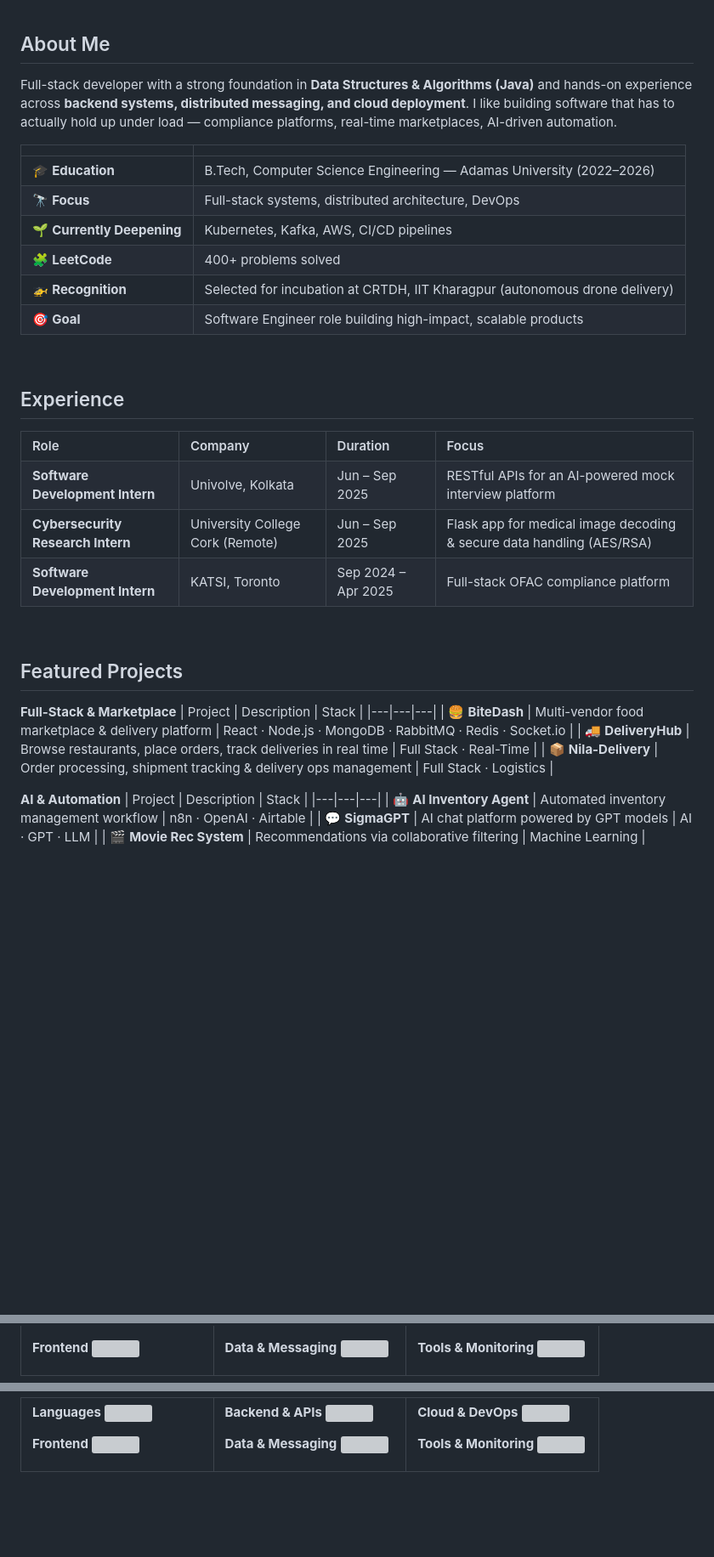
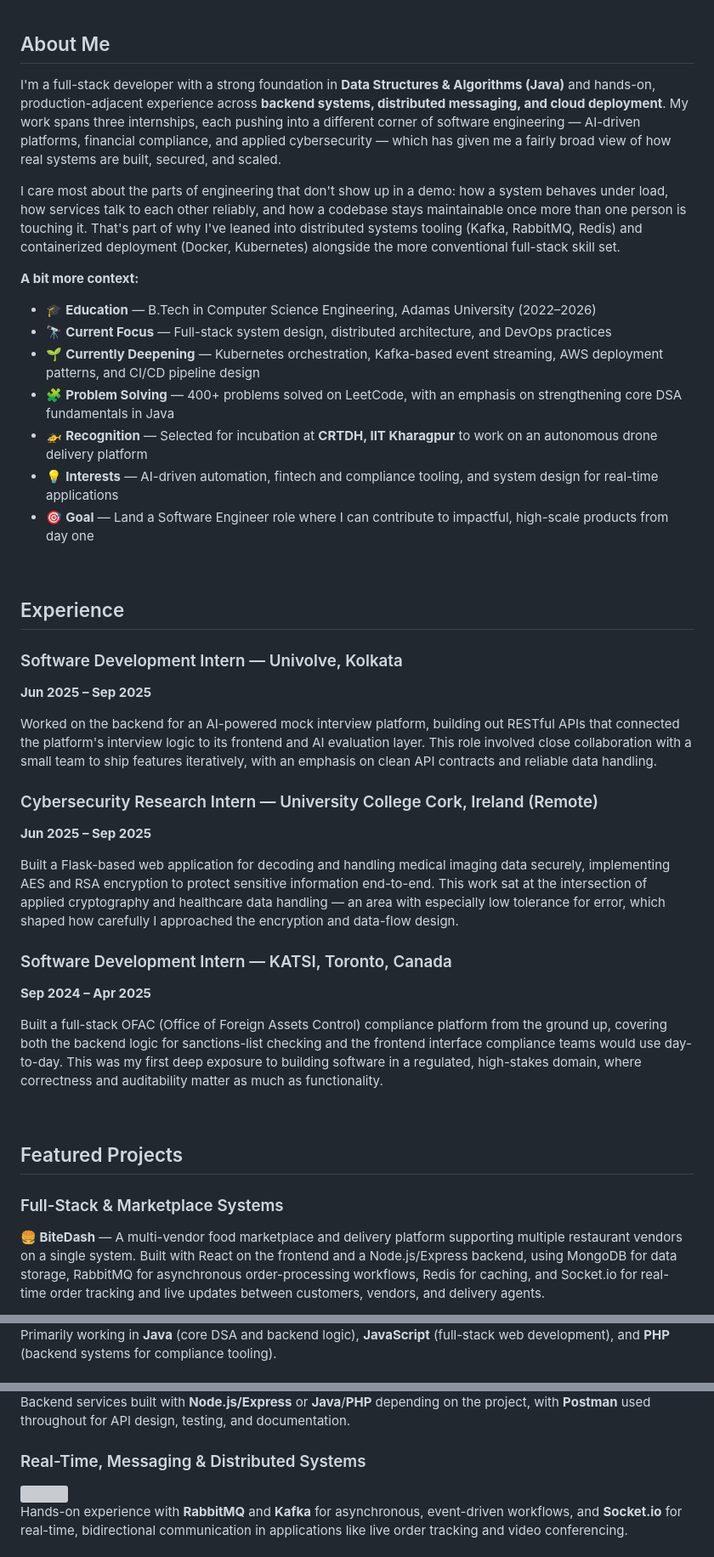
Before and after one commit to Arif1258/Arif1258, a Markdown page: README.md, 3 parts joined by grey strips. Shown at 85% size. Drawn GitHub-style; blank space fills up the shorter version; grey boxes are pictures that could not be loaded.

```diff
--- a/README.md
+++ b/README.md
@@ -21,63 +21,44 @@
 
 ## About Me
 
-Full-stack developer with a strong foundation in **Data Structures & Algorithms (Java)** and hands-on experience across **backend systems, distributed messaging, and cloud deployment**. I like building software that has to actually hold up under load — compliance platforms, real-time marketplaces, AI-driven automation.
+I'm a full-stack developer with a strong foundation in **Data Structures & Algorithms (Java)** and hands-on, production-adjacent experience across **backend systems, distributed messaging, and cloud deployment**. My work spans three internships, each pushing into a different corner of software engineering — AI-driven platforms, financial compliance, and applied cybersecurity — which has given me a fairly broad view of how real systems are built, secured, and scaled.
 
-| | |
-|---|---|
-| 🎓 **Education** | B.Tech, Computer Science Engineering — Adamas University (2022–2026) |
-| 🔭 **Focus** | Full-stack systems, distributed architecture, DevOps |
-| 🌱 **Currently Deepening** | Kubernetes, Kafka, AWS, CI/CD pipelines |
-| 🧩 **LeetCode** | 400+ problems solved |
-| 🚁 **Recognition** | Selected for incubation at CRTDH, IIT Kharagpur (autonomous drone delivery) |
-| 🎯 **Goal** | Software Engineer role building high-impact, scalable products |
+I care most about the parts of engineering that don't show up in a demo: how a system behaves under load, how services talk to each other reliably, and how a codebase stays maintainable once more than one person is touching it. That's part of why I've leaned into distributed systems tooling (Kafka, RabbitMQ, Redis) and containerized deployment (Docker, Kubernetes) alongside the more conventional full-stack skill set.
+
+**A bit more context:**
+
+- 🎓 **Education** — B.Tech in Computer Science Engineering, Adamas University (2022–2026)
+- 🔭 **Current Focus** — Full-stack system design, distributed architecture, and DevOps practices
+- 🌱 **Currently Deepening** — Kubernetes orchestration, Kafka-based event streaming, AWS deployment patterns, and CI/CD pipeline design
+- 🧩 **Problem Solving** — 400+ problems solved on LeetCode, with an emphasis on strengthening core DSA fundamentals in Java
+- 🚁 **Recognition** — Selected for incubation at **CRTDH, IIT Kharagpur** to work on an autonomous drone delivery platform
+- 💡 **Interests** — AI-driven automation, fintech and compliance tooling, and system design for real-time applications
+- 🎯 **Goal** — Land a Software Engineer role where I can contribute to impactful, high-scale products from day one
 
 <br>
 
 ## Experience
 
-<table>
-<tr>
-<th align="left">Role</th>
-<th align="left">Company</th>
-<th align="left">Duration</th>
-<th align="left">Focus</th>
-</tr>
-<tr>
-<td><b>Software Development Intern</b></td>
-<td>Univolve, Kolkata</td>
-<td>Jun – Sep 2025</td>
-<td>RESTful APIs for an AI-powered mock interview platform</td>
-</tr>
-<tr>
-<td><b>Cybersecurity Research Intern</b></td>
-<td>University College Cork (Remote)</td>
-<td>Jun – Sep 2025</td>
-<td>Flask app for medical image decoding & secure data handling (AES/RSA)</td>
-</tr>
-<tr>
-<td><b>Software Development Intern</b></td>
-<td>KATSI, Toronto</td>
-<td>Sep 2024 – Apr 2025</td>
-<td>Full-stack OFAC compliance platform</td>
-</tr>
-</table>
+### Software Development Intern — Univolve, Kolkata
+**Jun 2025 – Sep 2025**
+
+Worked on the backend for an AI-powered mock interview platform, building out RESTful APIs that connected the platform's interview logic to its frontend and AI evaluation layer. This role involved close collaboration with a small team to ship features iteratively, with an emphasis on clean API contracts and reliable data handling.
+
+### Cybersecurity Research Intern — University College Cork, Ireland (Remote)
+**Jun 2025 – Sep 2025**
+
+Built a Flask-based web application for decoding and handling medical imaging data securely, implementing AES and RSA encryption to protect sensitive information end-to-end. This work sat at the intersection of applied cryptography and healthcare data handling — an area with especially low tolerance for error, which shaped how carefully I approached the encryption and data-flow design.
+
+### Software Development Intern — KATSI, Toronto, Canada
+**Sep 2024 – Apr 2025**
+
+Built a full-stack OFAC (Office of Foreign Assets Control) compliance platform from the ground up, covering both the backend logic for sanctions-list checking and the frontend interface compliance teams would use day-to-day. This was my first deep exposure to building software in a regulated, high-stakes domain, where correctness and auditability matter as much as functionality.
 
 <br>
 
 ## Featured Projects
 
-**Full-Stack & Marketplace**
-| Project | Description | Stack |
-|---|---|---|
-| 🍔 **BiteDash** | Multi-vendor food marketplace & delivery platform | React · Node.js · MongoDB · RabbitMQ · Redis · Socket.io |
-| 🚚 **DeliveryHub** | Browse restaurants, place orders, track deliveries in real time | Full Stack · Real-Time |
-| 📦 **Nila-Delivery** | Order processing, shipment tracking & delivery ops management | Full Stack · Logistics |
+### Full-Stack & Marketplace Systems
 
-**AI & Automation**
-| Project | Description | Stack |
-|---|---|---|
-| 🤖 **AI Inventory Agent** | Automated inventory management workflow | n8n · OpenAI · Airtable |
-| 💬 **SigmaGPT** | AI chat platform powered by GPT models | AI · GPT · LLM |
-| 🎬 **Movie Rec System** | Recommendations via collaborative filtering | Machine Learning |
+**🍔 BiteDash** — A multi-vendor food marketplace and delivery platform supporting multiple restaurant vendors on a single system. Built with React on the frontend and a Node.js/Express backend, using MongoDB for data storage, RabbitMQ for asynchronous order-processing workflows, Redis for caching, and Socket.io for real-time order tracking and live updates between customers, vendors, and delivery agents.
 
@@ -100,5 +90,4 @@ Full-stack developer with a strong foundation in **Data Structures & Algorithms
 <img src="https://skillicons.dev/icons?i=java,js,php" />
 
-**Frontend**
-<img src="https://skillicons.dev/icons?i=html,css,react,nextjs,tailwind,bootstrap,materialui,redux" />
+Primarily working in **Java** (core DSA and backend logic), **JavaScript** (full-stack web development), and **PHP** (backend systems for compliance tooling).
 
@@ -113,10 +105,8 @@ Full-stack developer with a strong foundation in **Data Structures & Algorithms
 
-</td>
-<td valign="top" width="33%">
+Backend services built with **Node.js/Express** or **Java**/**PHP** depending on the project, with **Postman** used throughout for API design, testing, and documentation.
 
-**Cloud & DevOps**
-<img src="https://skillicons.dev/icons?i=docker,kubernetes,aws,githubactions,jenkins,nginx,linux" />
+### Real-Time, Messaging & Distributed Systems
+<img src="https://skillicons.dev/icons?i=rabbitmq,kafka,socketio" />
 
-**Tools & Monitoring**
-<img src="https://skillicons.dev/icons?i=git,github,figma,vscode,prometheus,grafana" />
+Hands-on experience with **RabbitMQ** and **Kafka** for asynchronous, event-driven workflows, and **Socket.io** for real-time, bidirectional communication in applications like live order tracking and video conferencing.
 
```
Also changed, not shown: other parts of README.md (+53 -22 lines).
